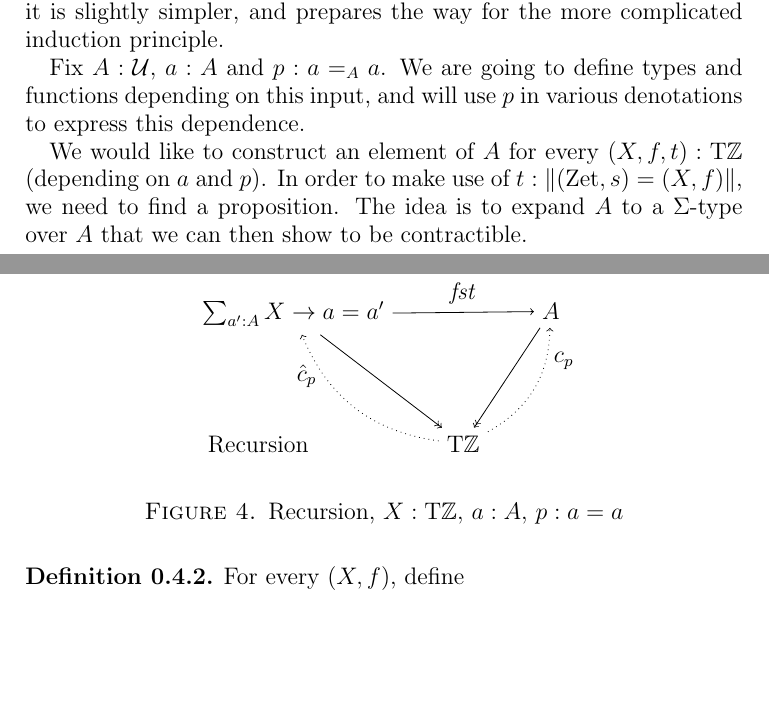
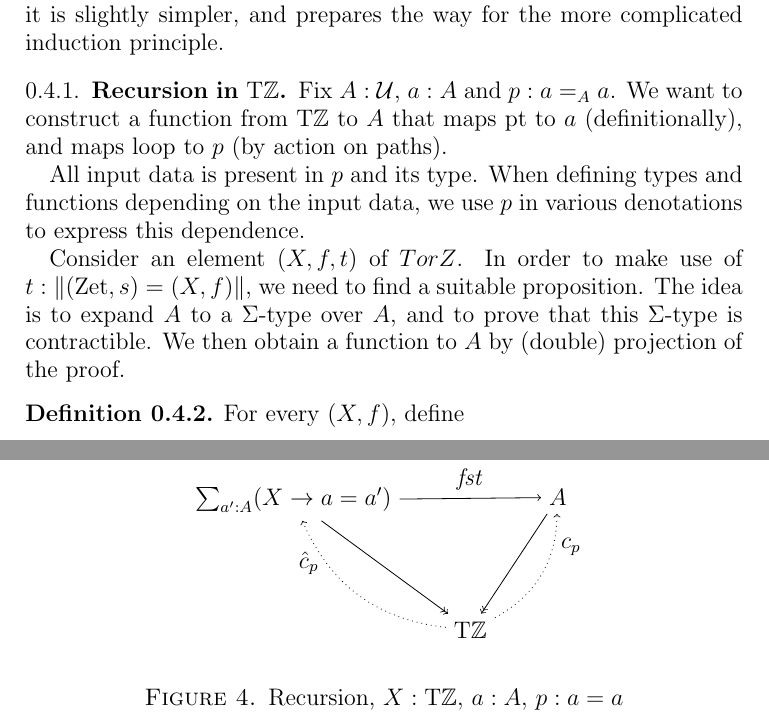
Before and after one commit to UniMath/SymmetryBook, a LaTeX paper (ZTors.tex): two parts of pages 5 and 6 of 9 before the commit and two parts of pages 6 and 7 of 10 after it, joined at a grey line, cut so that both start at the same text, the shorter picture padded with empty space. Compiled offline with pdfLaTeX.

Commit message:
reshuffling Sec 4, w.i.p.

```diff
--- a/ZTors.tex
+++ b/ZTors.tex
@@ -347,14 +369,25 @@ we opt to do the recursion principle first,
 as it is slightly simpler,
 and prepares the way for the more complicated induction principle.
 
+
+\subsection{Recursion in $\TorZ$}\label{sec:TorZ-recursion}
+
 Fix $A:\UU$, $a:A$ and $p: a=_A a$.
-We are going to define types and
-functions depending on this input, and will use $p$ in various
-denotations to express this dependence.
+We want to construct a function from $\TorZ$ to $A$
+that maps $\pt$ to $a$ (definitionally),
+and maps $\Zloop$ to $p$ (by action on paths).
 
-We would like to construct an element of $A$ for every $(X,f,t):\TorZ$ (depending on $a$ and $p$).
-In order to make use of $t:\Trunc{(\zet,s)=(X,f)}$, we need to find a proposition.
-The idea is to expand $A$ to a $\Sigma$-type over $A$ that we can then show to be contractible.
+All input data is present in $p$ and its type.
+When defining types and functions depending on the input data,
+we use $p$ in various denotations to express this dependence.
+
+Consider an element $(X,f,t)$ of $TorZ$.
+In order to make use of $t:\Trunc{(\zet,s)=(X,f)}$,
+we need to find a suitable proposition.
+The idea is to expand $A$ to a $\Sigma$-type over $A$,
+and to prove that this $\Sigma$-type is contractible.
+We then obtain a function to $A$ by (double) projection
+of the proof.
 
 \begin{definition}\label{def:TBN}
 For every $(X,f)$, define
@@ -397,9 +430,9 @@ with center $c_p(X,f,t)$ defined in the proof.
    \matrix (m)
    [matrix of math nodes, row sep=2em, column sep=2em, ampersand replacement=\&]
     {
-\sum_{a':A} X\to a=a'               \&       \&  A  \\
+\sum_{a':A} (X\to a=a')   \&       \&  A  \\
 \\
-\text{Recursion}\quad\quad\quad     \& \TorZ \&      \\};
+                     \& \TorZ \&      \\};
 
 \draw[->>] (m-1-1) -- (m-3-2);
 \draw[-> ] (m-1-1) -- (m-1-3) node[midway,above]  {$\fst$};
@@ -408,6 +441,6 @@ with center $c_p(X,f,t)$ defined in the proof.
 \draw[->,dotted] (m-3-2) to[bend right=30] node[near end,right]{$c_p$} (m-1-3);
 
 \end{tikzpicture}
-\caption{\label{fig:TorZ-rec-and-ind}Recursion, $X:\TorZ,\, a:A,\, p:a=a$}
+\caption{\label{fig:TorZ-recursion}Recursion, $X:\TorZ,\, a:A,\, p:a=a$}
 \end{figure}
 
```
Also changed, not shown: ZTors.tex (89 more changed lines).
